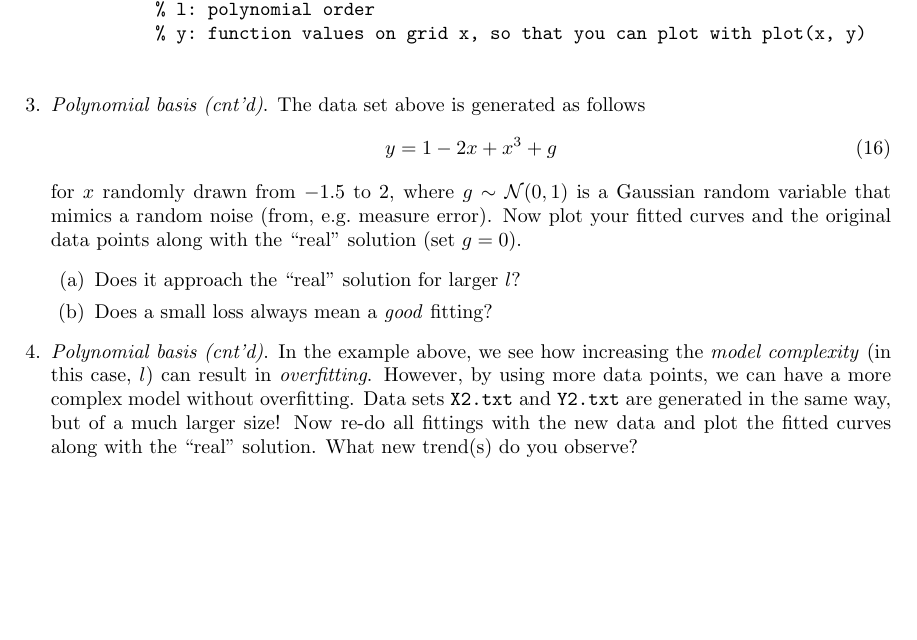
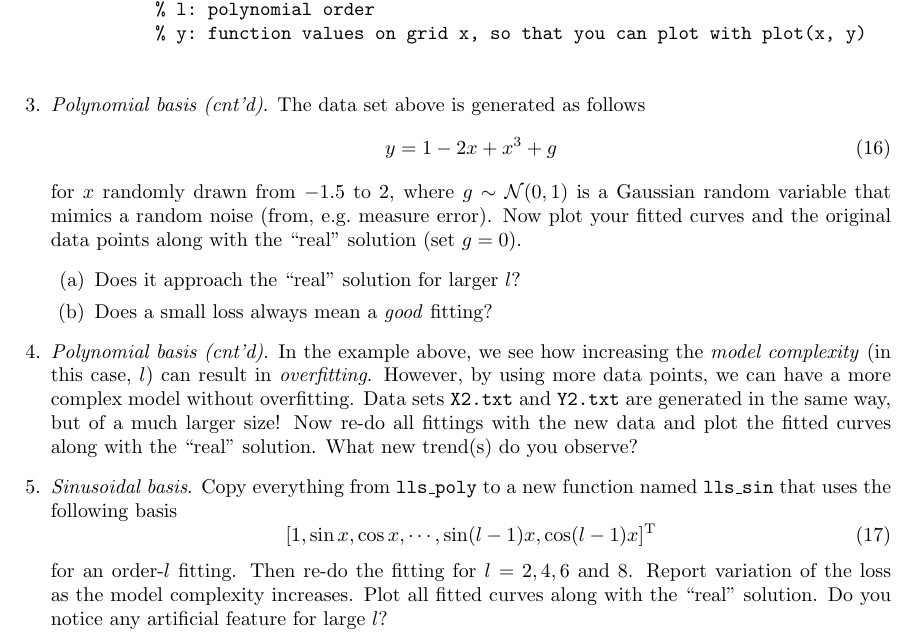
Before and after one commit to hongzhouye/basic_sciprog, a LaTeX problem sheet (exercises/exercises.tex): part of page 3 of 3, cut so that both start at the same text, the shorter picture padded with empty space. Compiled offline with pdfLaTeX.

Commit message:
Adds a sinusoidal basis for non-linear lls

```diff
--- a/exercises/exercises.tex
+++ b/exercises/exercises.tex
@@ -308,6 +308,13 @@
 		\end{enumerate}
 
 		\item \textit{Polynomial basis (cnt'd)}. In the example above, we see how increasing the \emph{model complexity} (in this case, $l$) can result in \emph{overfitting}. However, by using more data points, we can have a more complex model without overfitting. Data sets \ttt{X2.txt} and \ttt{Y2.txt} are generated in the same way, but of a much larger size! Now re-do all fittings with the new data and plot the fitted curves along with the ``real" solution. What new trend(s) do you observe?
+
+		\item \textit{Sinusoidal basis}. Copy everything from \ttt{lls\_poly} to a new function named \ttt{lls\_sin} that uses the following basis
+		\begin{equation}
+			[1, \sin x, \cos x, \cdots{}, \sin (l-1)x, \cos (l-1)x]^{\tr{T}}
+		\end{equation}
+		for an order-$l$ fitting. Then re-do the fitting for $l = 2, 4, 6$ and $8$. Report variation of the loss as the model complexity increases. Plot all fitted curves along with the ``real" solution. Do you notice any artificial feature for large $l$?
 	\end{enumerate}
 
+
 \end{document}
```
Also changed, not shown: exercises/out/exercises.pdf.
